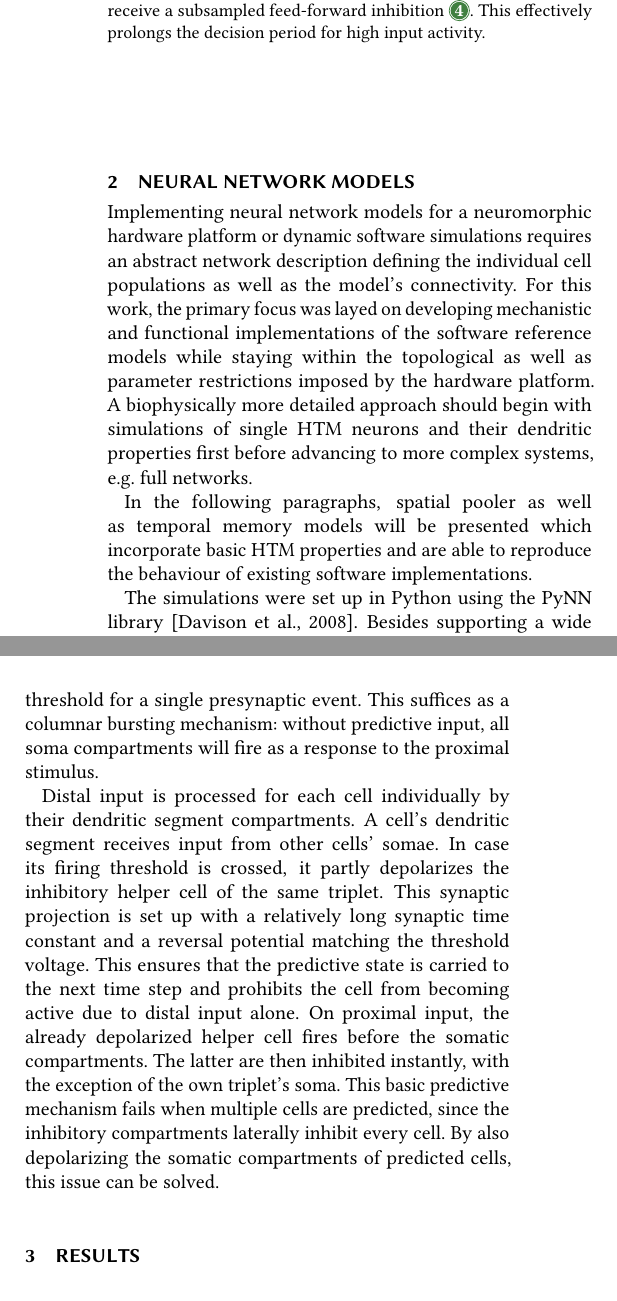
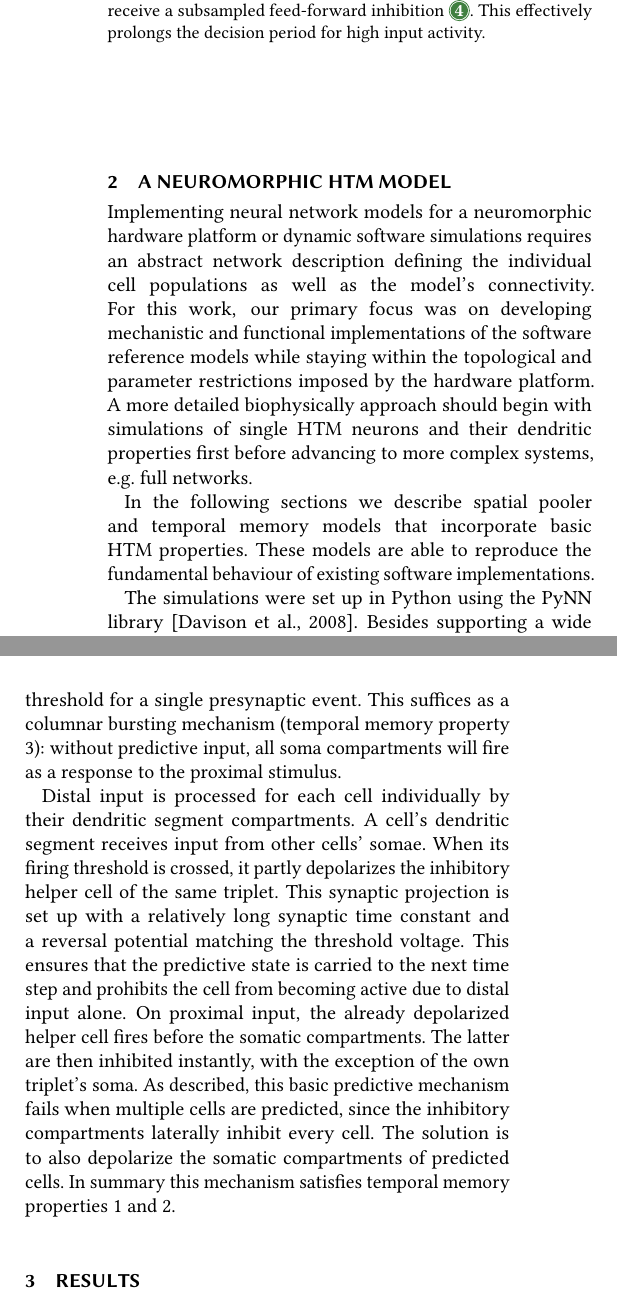
Before and after one commit to sbillaudelle/htm-hardware, a LaTeX document (doc/report/report.tex, which reads doc/report/content/implementation.tex): two parts of the columns of pages 3 and 4 of 11, joined at a grey line, cut so that both start at the same text. Compiled offline with pdfLaTeX.

Commit message:
Edits to section 2

```diff
--- a/doc/report/content/implementation.tex
+++ b/doc/report/content/implementation.tex
@@ -1,6 +1,16 @@
-Implementing neural network models for a neuromorphic hardware platform or dynamic software simulations requires an abstract network description defining the individual cell populations as well as the model's connectivity. For this work, the primary focus was layed on developing mechanistic and functional implementations of the software reference models while staying within the topological as well as parameter restrictions imposed by the hardware platform. A biophysically more detailed approach should begin with simulations of single \gls{htm} neurons and their dendritic properties first before advancing to more complex systems, e.g. full networks.
+Implementing neural network models for a neuromorphic hardware platform or
+dynamic software simulations requires an abstract network description defining
+the individual cell populations as well as the model's connectivity. For this
+work, our primary focus was on developing mechanistic and functional
+implementations of the software reference models while staying within the
+topological and parameter restrictions imposed by the hardware platform.
+A more detailed biophysically approach should begin with simulations of single
+\gls{htm} neurons and their dendritic properties first before advancing to more
+complex systems, e.g. full networks.
 
-In the following paragraphs, spatial pooler as well as temporal memory models will be presented which incorporate basic \gls{htm} properties and are able to reproduce the behaviour of existing software implementations.
+In the following sections we describe spatial pooler and temporal memory
+models that incorporate basic \gls{htm} properties. These models are able to
+reproduce the fundamental behaviour of existing software implementations.
 
 The simulations were set up in Python using the PyNN library \citep{davison2008pynn}. Besides supporting a wide range of software simulators, this high-level interface is also supported by the \gls{hmf} platform \citep{billaudelle14pyhmf}. NEST was used as a simulation backend \citep{gewaltig2007nest}. To enable multiple synaptic time constants per neuron, a custom implementation of the \gls{adex} model was written.
 
@@ -43,4 +77,3 @@ Similar to the spatial pooler, the temporal memory implementation was designed f
 	\label{fig:temporal_memory}
 \end{figure}
 
-A column collects proximal input using a single cell. In fact, this cell can be part of a spatial pooler network as presented in section~\ref{sss:spatial_pooler_network}. When the column becomes active, this cell emits a spike and excites both the neurons representing the \gls{htm} cells' somae as well as inhibitory cells. The latter projection, however, is not strong enough to activate the target compartment alone. Instead, it only leads to a partial depolarization. The soma neuron, however, reaches the firing threshold for a single presynaptic event. This suffices as a columnar bursting mechanism: without predictive input, all soma compartments will fire as a response to the proximal stimulus.
@@ -47,5 +87,21 @@ A column collects proximal input using a single cell. In fact, this cell can be
+threshold for a single presynaptic event. This suffices as a columnar bursting
+mechanism (temporal memory property 3): without predictive input, all soma
+compartments will fire as a response to the proximal stimulus.
 
-Distal input is processed for each cell individually by their dendritic segment compartments. A cell's dendritic segment receives input from other cells' somae. In case its firing threshold is crossed, it partly depolarizes the inhibitory helper cell of the same triplet. This synaptic projection is set up with a relatively long synaptic time constant and a reversal potential matching the threshold voltage. This ensures that the predictive state is carried to the next time step and prohibits the cell from becoming active due to distal input alone. On proximal input, the already depolarized helper cell fires before the somatic compartments. The latter are then inhibited instantly, with the exception of the own triplet's soma. This basic predictive mechanism fails when multiple cells are predicted, since the inhibitory compartments laterally inhibit every cell. By also depolarizing the somatic compartments of predicted cells, this issue can be solved.
+Distal input is processed for each cell individually by their dendritic segment
+compartments. A cell's dendritic segment receives input from other cells' somae.
+When its firing threshold is crossed, it partly depolarizes the inhibitory
+helper cell of the same triplet. This synaptic projection is set up with a
+relatively long synaptic time constant and a reversal potential matching the
+threshold voltage. This ensures that the predictive state is carried to the next
+time step and prohibits the cell from becoming active due to distal input alone.
+On proximal input, the already depolarized helper cell fires before the somatic
+compartments. The latter are then inhibited instantly, with the exception of the
+own triplet's soma. As described, this basic predictive mechanism fails when
+multiple cells are predicted, since the inhibitory compartments laterally
+inhibit every cell. The solution is to also depolarize the somatic
+compartments of predicted cells. In summary this mechanism satisfies temporal
+memory properties 1 and 2.
 
 \begin{figure*}[p]
 	\begin{center}
--- a/doc/report/report.tex
+++ b/doc/report/report.tex
@@ -102,7 +102,7 @@ neuron models is a promising area of investigation.
 \section{Introduction}
 \input{content/introduction.tex}
 
-\section{Neural Network Models}
+\section{A Neuromorphic HTM Model}
 \input{content/implementation.tex}
 
 \section{Results}
```
Also changed, not shown: doc/report/content/implementation.tex (39 more changed lines).
